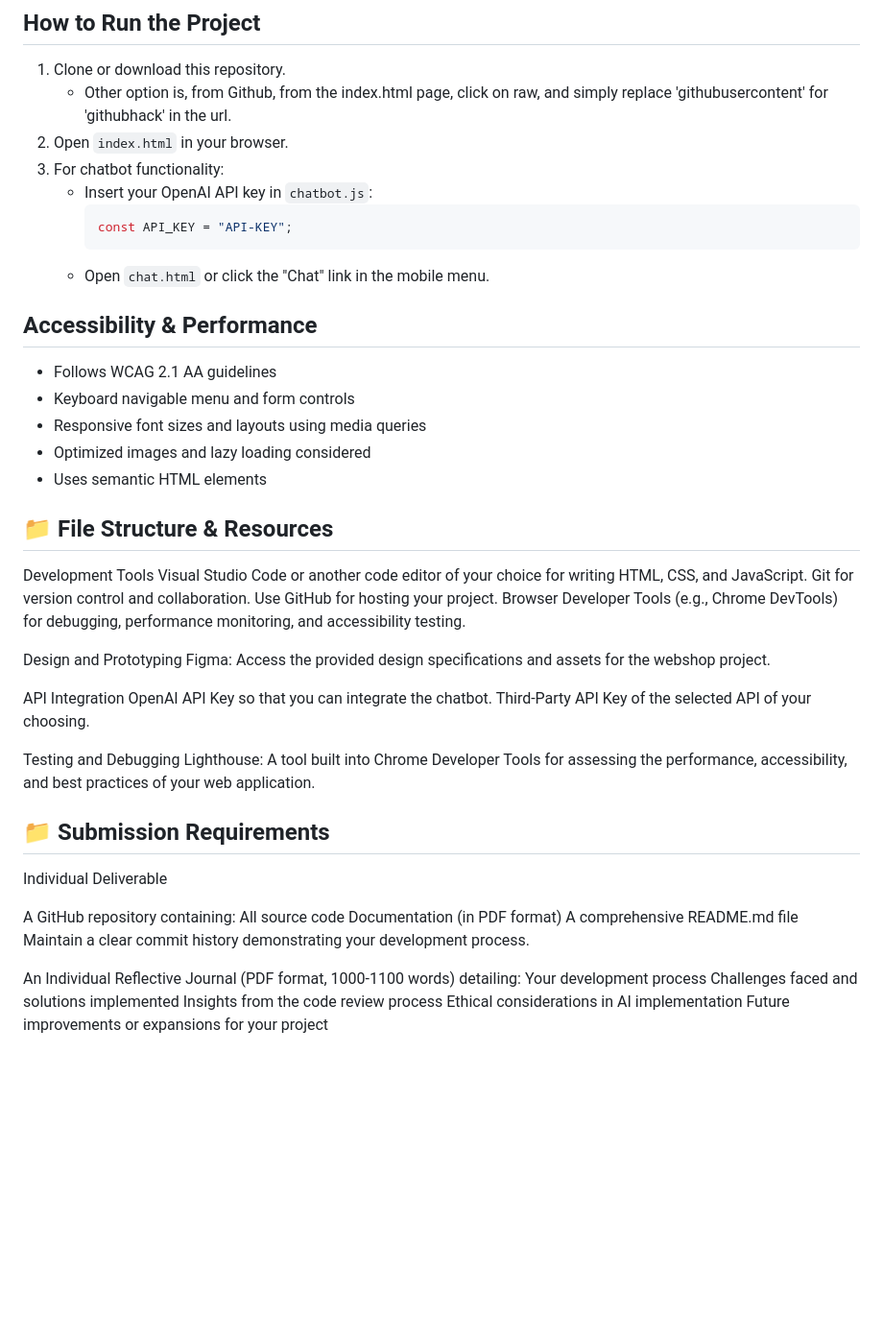
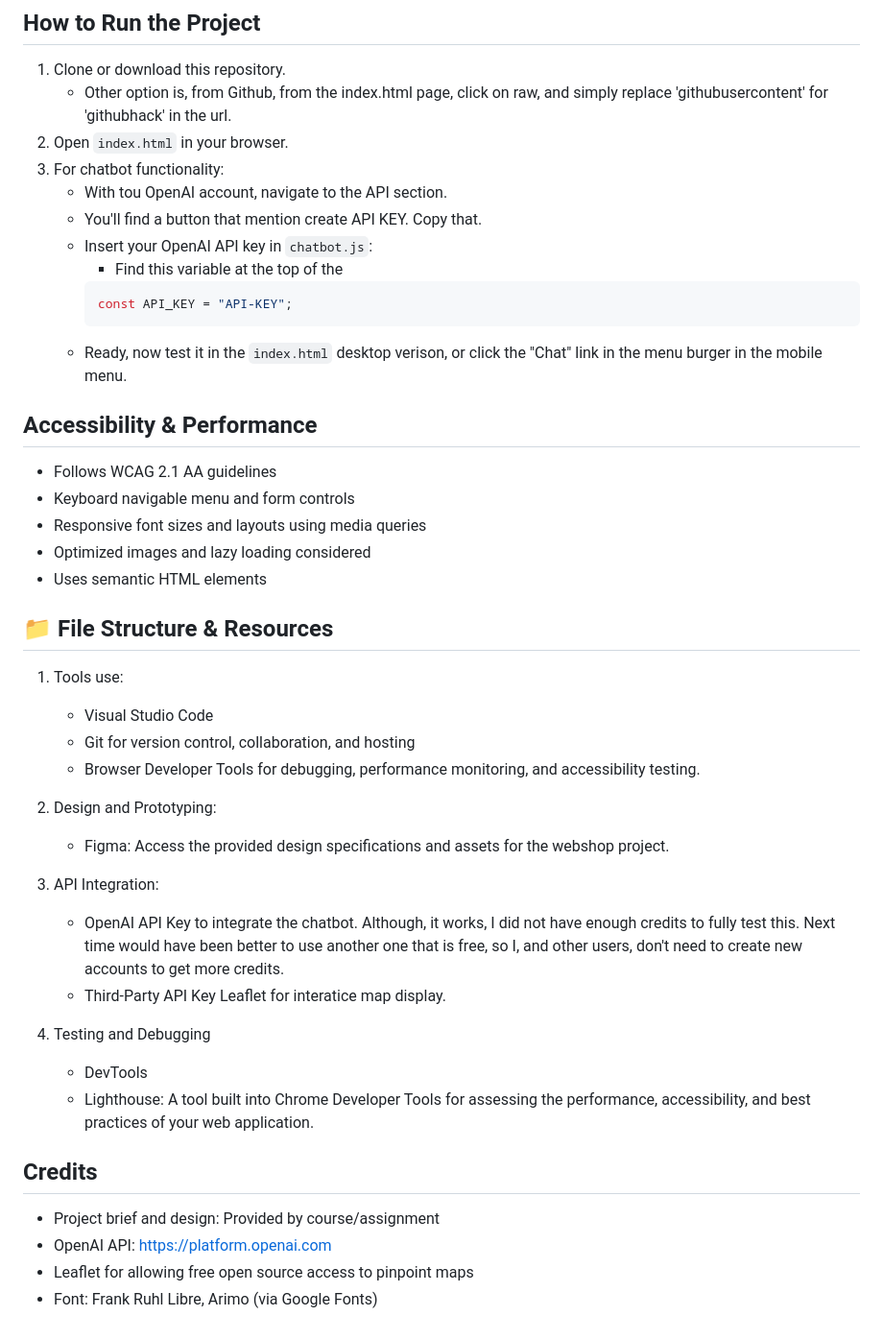
Before and after one commit to DanielPortillo26/Exam_PRO1001, a Markdown page: README.md, the part around one of its changes. Shown at 96% size. GitHub-like rendering; blank space fills up the shorter version.

Commit message:
Working on the readme

````diff
--- a/README.md
+++ b/README.md
@@ -53,11 +34,14 @@ We have created a design of the solution and your task is to implement the desig
     - Other option is, from Github, from the index.html page, click on raw, and simply replace 'githubusercontent' for 'githubhack' in the url.
 2. Open `index.html` in your browser.
 3. For chatbot functionality:
-   - Insert your OpenAI API key in `chatbot.js`:
-     ```js
-     const API_KEY = "API-KEY";
-     ```
-   - Open `chat.html` or click the "Chat" link in the mobile menu.
+    - With tou OpenAI account, navigate to the API section.
+    - You'll find a button that mention create API KEY. Copy that.
+    - Insert your OpenAI API key in `chatbot.js`:
+        - Find this variable at the top of the
+        ```js file
+        const API_KEY = "API-KEY";
+        ```
+    - Ready, now test it in the  `index.html` desktop verison, or click the "Chat" link in the menu burger in the mobile menu.
 
 ## Accessibility & Performance
 
@@ -69,34 +53,25 @@ We have created a design of the solution and your task is to implement the desig
 
 ## 📁 File Structure & Resources
 
-Development Tools
-    Visual Studio Code or another code editor of your choice for writing HTML, CSS, and JavaScript.
-    Git for version control and collaboration. Use GitHub for hosting your project.
-    Browser Developer Tools (e.g., Chrome DevTools) for debugging, performance monitoring, and accessibility testing.
+1. Tools use:
+    - Visual Studio Code
+    - Git for version control, collaboration, and hosting
+    - Browser Developer Tools for debugging, performance monitoring, and accessibility testing.
 
-Design and Prototyping
-    Figma: Access the provided design specifications and assets for the webshop project.
+2. Design and Prototyping:
+    - Figma: Access the provided design specifications and assets for the webshop project.
 
-API Integration
-    OpenAI API Key so that you can integrate the chatbot.
-    Third-Party API Key of the selected API of your choosing.
+3. API Integration:
+    - OpenAI API Key to integrate the chatbot. Although, it works, I did not have enough credits to fully test this. Next time would have been better to use another one that is free, so I, and other users, don't need to create new accounts to get more credits.
+    - Third-Party API Key Leaflet for interatice map display.
 
-Testing and Debugging
-    Lighthouse: A tool built into Chrome Developer Tools for assessing the performance, accessibility, and best practices of your web application.
+3. Testing and Debugging
+    - DevTools
+    - Lighthouse: A tool built into Chrome Developer Tools for assessing the performance, accessibility, and best practices of your web application.
 
-## 📁 Submission Requirements
+## Credits
 
-Individual Deliverable
-
-A GitHub repository containing:
-    All source code
-    Documentation (in PDF format)
-    A comprehensive README.md file
-    Maintain a clear commit history demonstrating your development process.
-
-An Individual Reflective Journal (PDF format, 1000-1100 words) detailing:
-    Your development process
-    Challenges faced and solutions implemented
-    Insights from the code review process
-    Ethical considerations in AI implementation
-    Future improvements or expansions for your project
+- Project brief and design: Provided by course/assignment
+- OpenAI API: https://platform.openai.com
+- Leaflet for allowing free open source access to pinpoint maps
+- Font: Frank Ruhl Libre, Arimo (via Google Fonts)
````
Also changed, not shown: other parts of README.md (+0 -19 lines).
